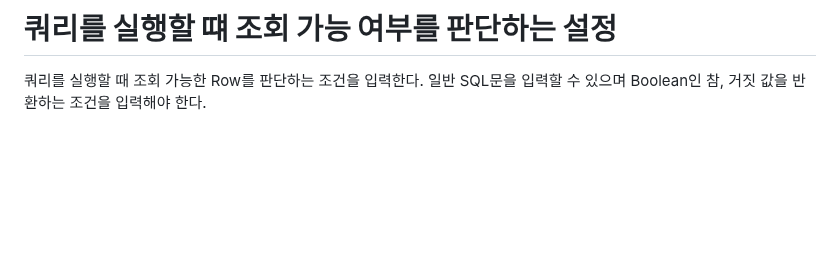
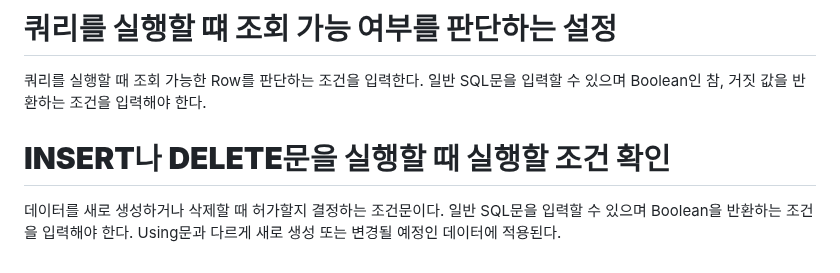
Before and after one commit to akm4545/Flutter-Programming, a Markdown page: chapter23/README.MD, the part around the change. Drawn GitHub-style; blank space fills up the shorter version.

Commit message:
chapter23

```diff
--- a/chapter23/README.MD
+++ b/chapter23/README.MD
@@ -52,3 +52,7 @@ Policy를 적용할 대상을 정한다. PostgreSQL에서 제공되는 데이터
 # **쿼리를 실행할 떄 조회 가능 여부를 판단하는 설정**
 쿼리를 실행할 때 조회 가능한 Row를 판단하는 조건을 입력한다. 일반 SQL문을 입력할 수 있으며 Boolean인 참, 거짓 값을
 반환하는 조건을 입력해야 한다.
+
+# **INSERT나 DELETE문을 실행할 때 실행할 조건 확인**
+데이터를 새로 생성하거나 삭제할 때 허가할지 결정하는 조건문이다. 일반 SQL문을 입력할 수 있으며 Boolean을 반환하는 조건을
+입력해야 한다. Using문과 다르게 새로 생성 또는 변경될 예정인 데이터에 적용된다.
```
